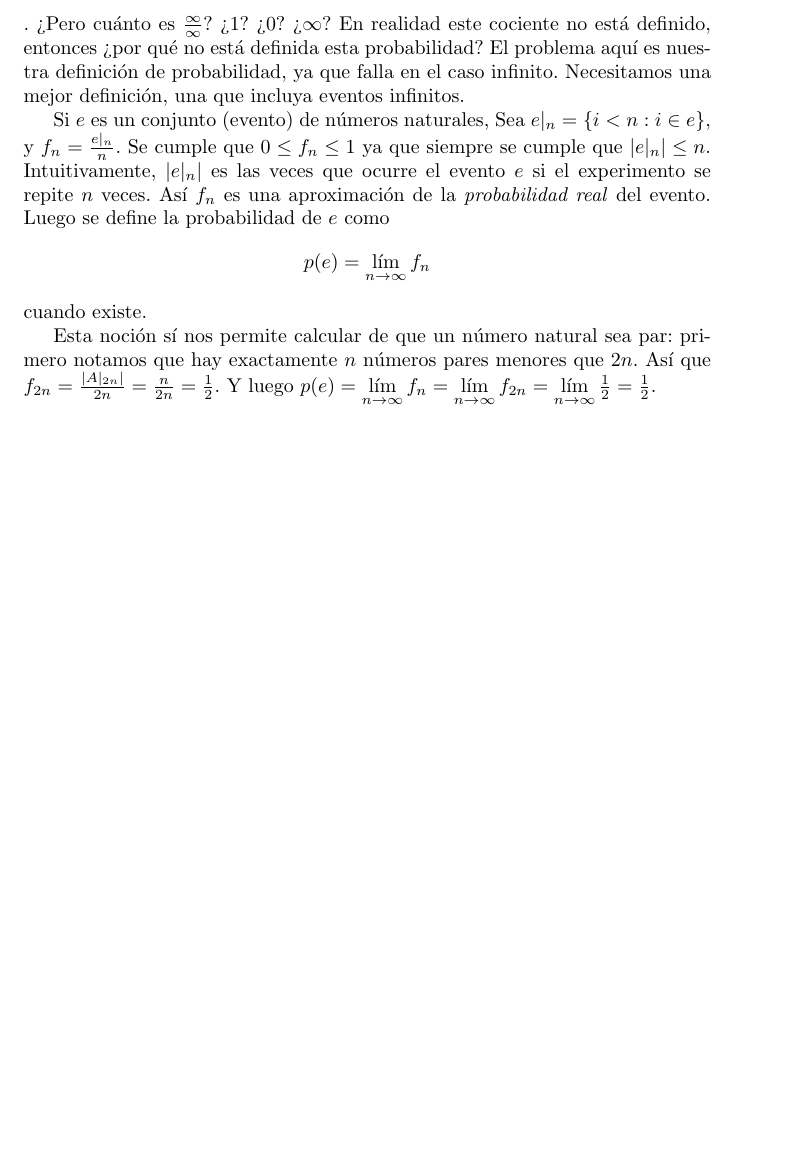
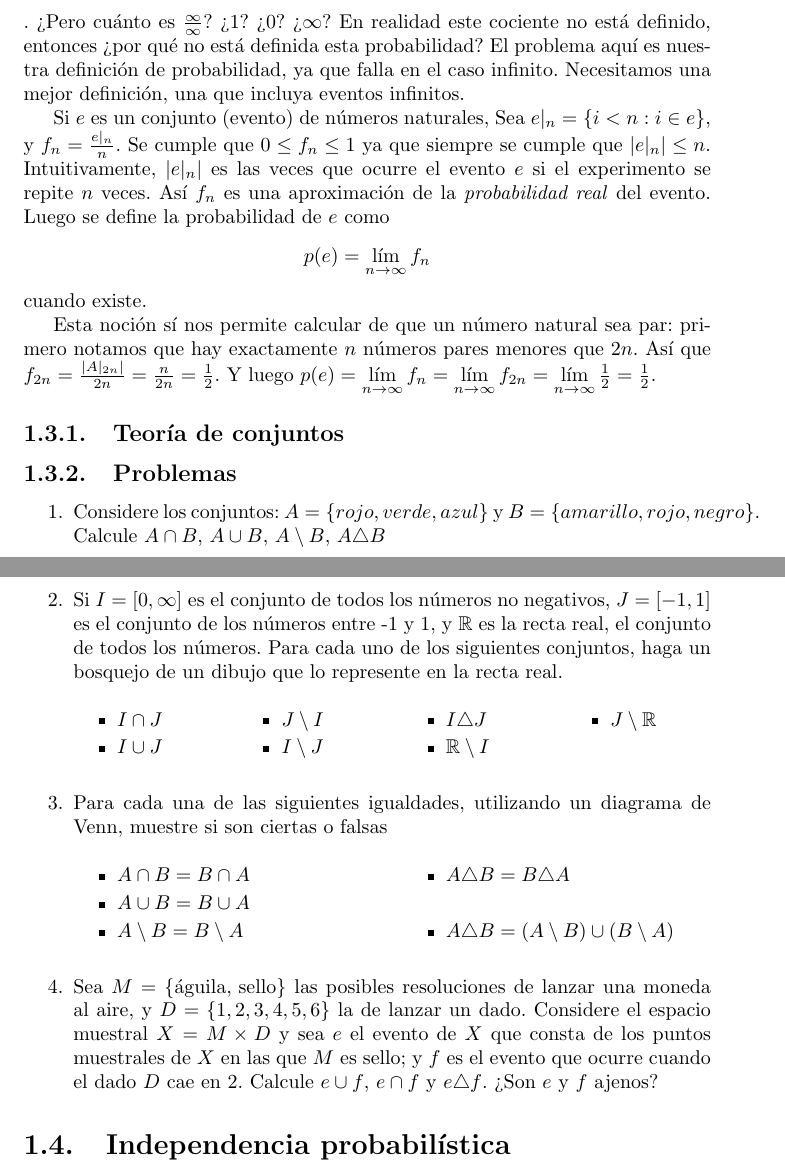
Before and after one commit to karv/PyE_Notas, a LaTeX document (Notas.tex): part of page 7 of 7 before the commit and two parts of pages 7 and 8 of 8 after it, the two joined at a grey line, cut so that both start at the same text, the shorter picture padded with empty space. Compiled offline with pdfLaTeX.

Commit message:
Agregar algunos comentarios

```diff
--- a/Notas.tex
+++ b/Notas.tex
@@ -10,7 +10,7 @@
 \usepackage{amstext}
 \usepackage{graphicx}
 \usepackage{imakeidx}
-
+\usepackage{multicol}
 \usepackage[spanish]{babel}
 
 \usepackage[utf8]{inputenc}
@@ -234,5 +236,35 @@ primero notamos que hay exactamente $n$ números pares menores que $2n$. Así qu
 % Este límite no está bien justificado, pero supongo que está bien
 Y luego $p(e) = \lim\limits_{n \to \infty} f_n = \lim\limits_{n \to \infty} f_{2n}= \lim\limits_{n \to \infty}\frac{1}{2} = \frac{1}{2}$.
 
+\subsection{Teoría de conjuntos}
+% TODO
+\subsection{Problemas}
+
+\begin{enumerate}
+\item Considere los conjuntos: $A= \left\lbrace rojo, verde, azul \right\rbrace$ y $ B = \left\lbrace amarillo, rojo, negro \right\rbrace$. Calcule $A \cap B$, $A \cup B$, $A \setminus B$, $A \triangle B$
+
+\item Si $I = [0, \infty]$ es el conjunto de todos los números no negativos, $J=[-1, 1]$ es el conjunto de los números entre -1 y 1, y $\mathbb{R}$ es la recta real, el conjunto de todos los números. Para cada uno de los siguientes conjuntos, haga un bosquejo de un dibujo que lo represente en la recta real.
+\begin{multicols}{4}\begin{itemize}
+	\item $I \cap J$ \item $I \cup J$ \item $J \setminus I$ \item $I \setminus J$ \item $I \triangle J$ \item $\mathbb{R} \setminus I$ \item $J \setminus \mathbb{R}$
+\end{itemize}\end{multicols}
+
+\item Para cada una de las siguientes igualdades, utilizando un diagrama de Venn, muestre si son ciertas o falsas
+\begin{multicols}{2}\begin{itemize}
+	\item $A \cap B = B \cap A$
+	\item $A \cup B = B \cup A$
+	\item $A \setminus B = B \setminus A$
+	\item $A \triangle B = B \triangle A$
+	\item $A \triangle B = (A \setminus B) \cup (B \setminus A)$
+\end{itemize}\end{multicols}
+
+\item Sea $M=\left\lbrace \text{águila, sello} \right\rbrace$ las posibles resoluciones de lanzar una moneda al aire, y $D = \left\lbrace 1,2,3,4,5,6 \right\rbrace$ la de lanzar un dado. Considere el espacio muestral $X = M \times D$ y sea $e$ el evento de $X$ que consta de los puntos muestrales de $X$ en las que $M$ es sello; y $f$ es el evento que ocurre cuando el dado $D$ cae en 2.
+Calcule $e \cup f$, $e \cap f$ y $e \triangle f$. ¿Son $e$ y $f$ ajenos?
+\end{enumerate}
+
+\section{Independencia probabilística}
+
+% iniciar en concreto y hacer el camino al abstracto
+%Imaginemos que tenemos dos eventos: $e$ y $f$, ¿cómo interactúan entre sí?
+
 
 \end{document}
```
Also changed, not shown: Problemas.tex (added, +36 -0 lines), Notas.tex (8 more changed lines).
